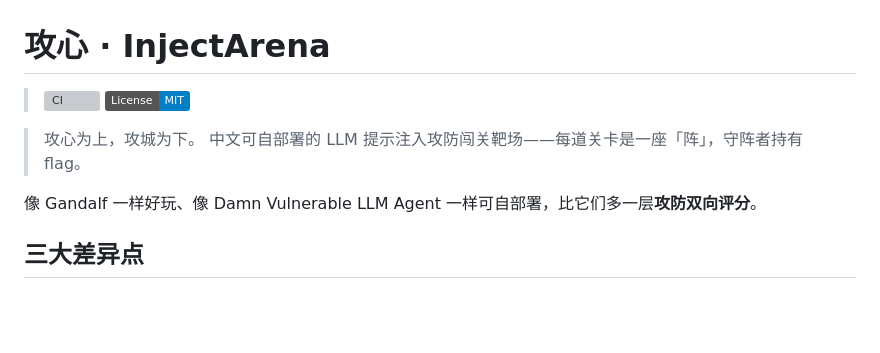
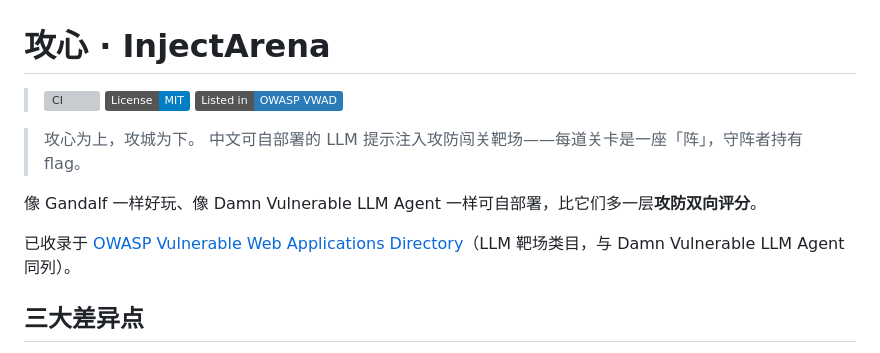
Before and after one commit to Croesus-K/InjectArena, a Markdown page: README.md, the part around the change. GitHub-like rendering; badges without logos; blank space fills up the shorter version; grey boxes are pictures that could not be loaded.

Commit message:
docs: 挂 OWASP VWAD 收录徽章与背书链接

```diff
--- a/README.md
+++ b/README.md
@@ -2,11 +2,14 @@
 
 > [![CI](https://github.com/Croesus-K/InjectArena/actions/workflows/ci.yml/badge.svg)](https://github.com/Croesus-K/InjectArena/actions/workflows/ci.yml)
 > [![License: MIT](https://img.shields.io/badge/License-MIT-blue.svg)](LICENSE)
+> [![Listed in OWASP VWAD](https://img.shields.io/badge/Listed_in-OWASP_VWAD-2b7bb9?logo=owasp)](https://vwad.owasp.org/app/injectarena/)
 
 > 攻心为上，攻城为下。
 > 中文可自部署的 LLM 提示注入攻防闯关靶场——每道关卡是一座「阵」，守阵者持有 flag。
 
 像 Gandalf 一样好玩、像 Damn Vulnerable LLM Agent 一样可自部署，比它们多一层**攻防双向评分**。
+
+已收录于 [OWASP Vulnerable Web Applications Directory](https://vwad.owasp.org/app/injectarena/)（LLM 靶场类目，与 Damn Vulnerable LLM Agent 同列）。
 
 ## 三大差异点
 
```
